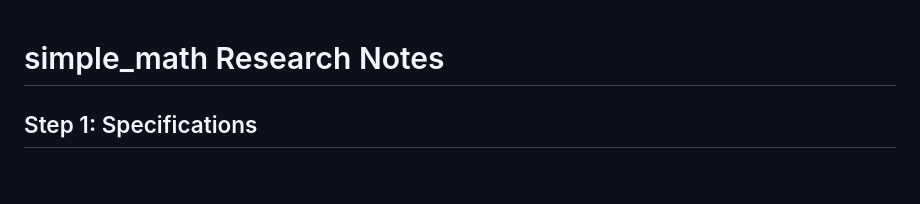
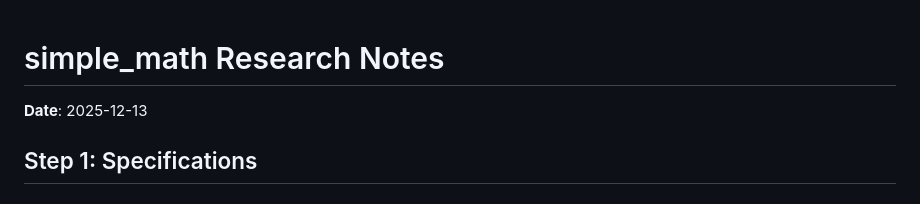
Before and after one commit to simple-eiffel/simple_math, a Markdown page: research/SIMPLE_MATH_RESEARCH.md, the part around the change. Rendered like a GitHub page.

Commit message:
docs: add Date field to research documents
Added **Date**: YYYY-MM-DD field to research markdown files
that were missing it, using filesystem creation date.

Co-Authored-By: Claude Opus 4.5 <noreply@anthropic.com>

```diff
--- a/research/SIMPLE_MATH_RESEARCH.md
+++ b/research/SIMPLE_MATH_RESEARCH.md
@@ -1,4 +1,7 @@
 # simple_math Research Notes
+
+
+**Date**: 2025-12-13
 
 ## Step 1: Specifications
 
```
